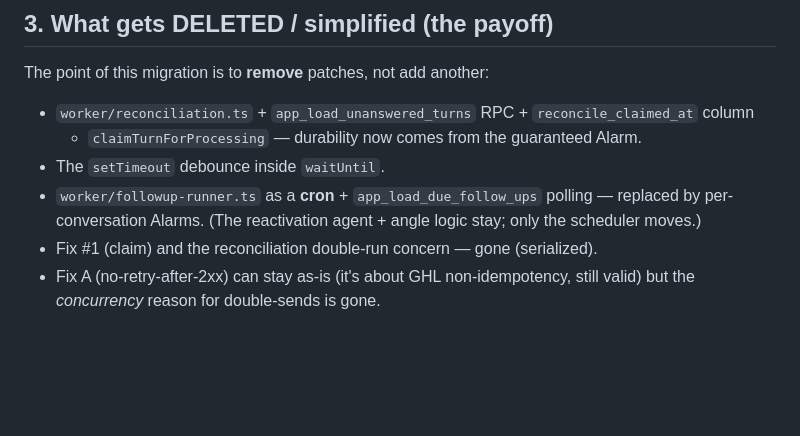
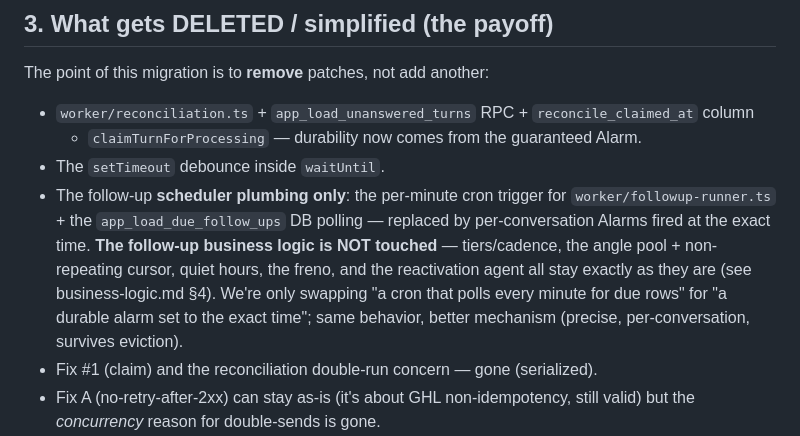
Before and after one commit to TheBotCrew-AI/thebotcrew, a Markdown page: docs/durable-objects-migration.md, the part around the change. Drawn GitHub-style; blank space fills up the shorter version.

Commit message:
docs: clarify DO migration keeps follow-up business logic (only scheduler moves)
Only the follow-up scheduler plumbing (per-minute cron + app_load_due_follow_ups
polling) is replaced by per-conversation Alarms. Tiers/cadence, angles, quiet
hours, freno, and the reactivation agent are unchanged business logic.

Co-Authored-By: Claude Opus 4.8 <noreply@anthropic.com>

```diff
--- a/docs/durable-objects-migration.md
+++ b/docs/durable-objects-migration.md
@@ -54,8 +54,13 @@ The point of this migration is to **remove** patches, not add another:
 - `worker/reconciliation.ts` + `app_load_unanswered_turns` RPC + `reconcile_claimed_at` column
   + `claimTurnForProcessing` — durability now comes from the guaranteed Alarm.
 - The `setTimeout` debounce inside `waitUntil`.
-- `worker/followup-runner.ts` as a **cron** + `app_load_due_follow_ups` polling — replaced by
-  per-conversation Alarms. (The reactivation agent + angle logic stay; only the scheduler moves.)
+- The follow-up **scheduler plumbing only**: the per-minute cron trigger for
+  `worker/followup-runner.ts` + the `app_load_due_follow_ups` DB polling — replaced by
+  per-conversation Alarms fired at the exact time. **The follow-up business logic is NOT
+  touched** — tiers/cadence, the angle pool + non-repeating cursor, quiet hours, the freno, and
+  the reactivation agent all stay exactly as they are (see business-logic.md §4). We're only
+  swapping "a cron that polls every minute for due rows" for "a durable alarm set to the exact
+  time"; same behavior, better mechanism (precise, per-conversation, survives eviction).
 - Fix #1 (claim) and the reconciliation double-run concern — gone (serialized).
 - Fix A (no-retry-after-2xx) can stay as-is (it's about GHL non-idempotency, still valid) but
   the *concurrency* reason for double-sends is gone.
```
